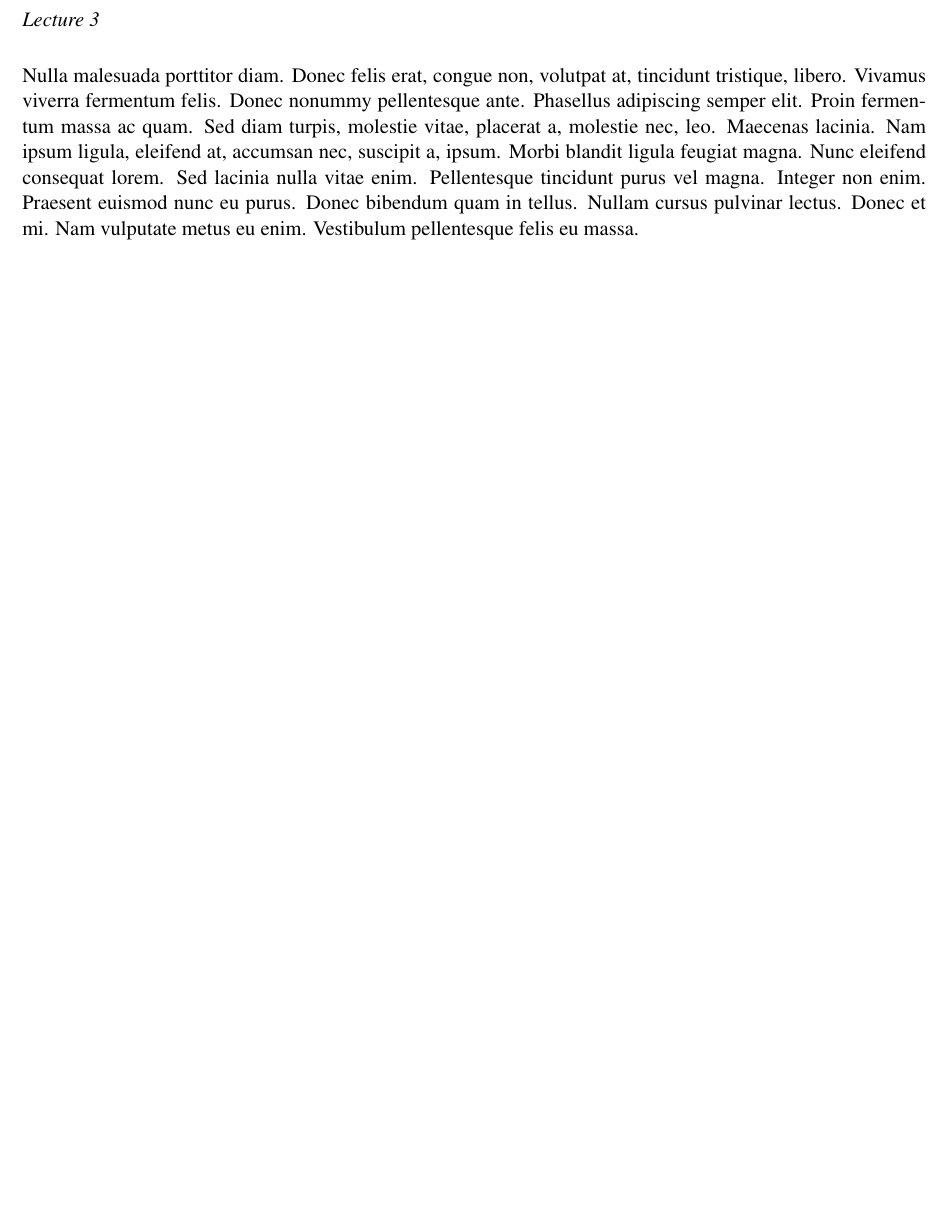
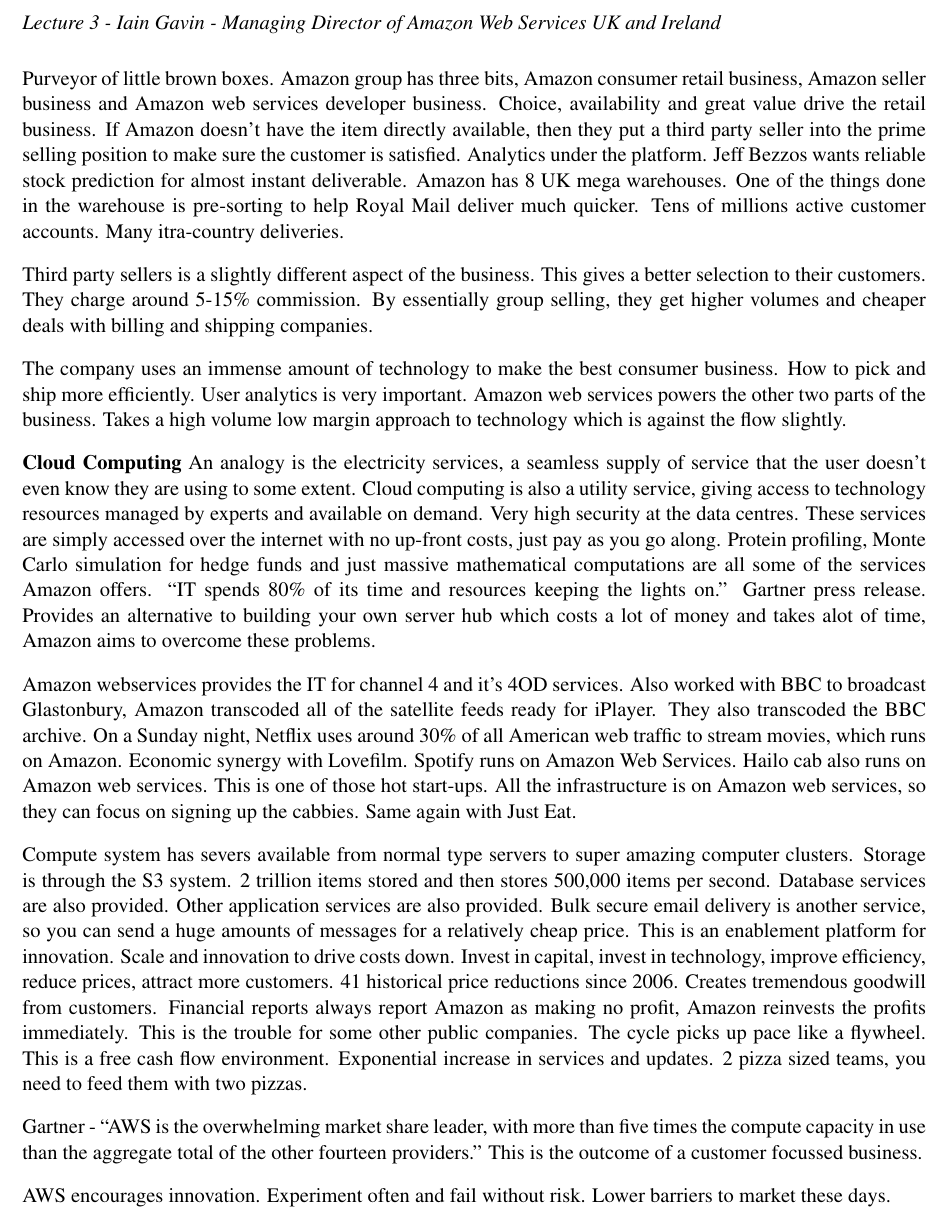
Before and after one commit to TheSmiff/ELEC6049, a LaTeX document (Report2/Report.tex, which reads Report2/Appendix_LectureNotes.tex): part of page 21 of 21, cut at the place of the change, the shorter picture padded with empty space. Compiled offline with pdfLaTeX.

Commit message:
Lecture notes added
Signed-off-by: TheSmiff <tjs1g10@ecs.soton.ac.uk>

```diff
--- a/Report2/Appendix_LectureNotes.tex
+++ b/Report2/Appendix_LectureNotes.tex
@@ -103,6 +103,27 @@
 Feanium? Another Uni spin-out. Handful of lasers sold a week, very specialist market segment. Danger of it becoming high volume and how that business model can cope with that?
 
 
-\subsect{Lecture 3}
+\subsect{Lecture 3 - Iain Gavin - Managing Director of Amazon Web Services UK and Ireland}
 
-\lipsum[3]
+Purveyor of little brown boxes. Amazon group has three bits, Amazon consumer retail business, Amazon seller business and Amazon web services developer business. Choice, availability and great value drive the retail business. If Amazon doesn't have the item directly available, then they put a third party seller into the prime selling position to make sure the customer is satisfied. Analytics under the platform. Jeff Bezzos wants reliable stock prediction for almost instant deliverable. Amazon has 8 UK mega warehouses. One of the things done in the warehouse is pre-sorting to help Royal Mail deliver much quicker. Tens of millions active customer accounts. Many itra-country deliveries.
+
+Third party sellers is a slightly different aspect of the business. This gives a better selection to their customers. They charge around 5-15\% commission. By essentially group selling, they get higher volumes and cheaper deals with billing and shipping companies.
+
+The company uses an immense amount of technology to make the best consumer business. How to pick and ship more efficiently. User analytics is very important. Amazon web services powers the other two parts of the business. Takes a high volume low margin approach to technology which is against the flow slightly.
+
+\textbf{Cloud Computing}
+An analogy is the electricity services, a seamless supply of service that the user doesn't even know they are using to some extent. Cloud computing is also a utility service, giving access to technology resources managed by experts and available on demand. Very high security at the data centres. These services are simply accessed over the internet with no up-front costs, just pay as you go along. Protein profiling, Monte Carlo simulation for hedge funds and just massive mathematical computations are all some of the services Amazon offers. ``IT spends 80\% of its time and resources keeping the lights on.'' Gartner press release. Provides an alternative to building your own server hub which costs a lot of money and takes alot of time, Amazon aims to overcome these problems.
+
+Amazon webservices provides the IT for channel 4 and it's 4OD services. Also worked with BBC to broadcast Glastonbury, Amazon transcoded all of the satellite feeds ready for iPlayer. They also transcoded the BBC archive. On a Sunday night, Netflix uses around 30\% of all American web traffic to stream movies, which runs on Amazon. Economic synergy with Lovefilm. Spotify runs on Amazon Web Services. Hailo cab also runs on Amazon web services. This is one of those hot start-ups. All the infrastructure is on Amazon web services, so they can focus on signing up the cabbies. Same again with Just Eat.
+
+Compute system has severs available from normal type servers to super amazing computer clusters.
+Storage is through the S3 system. 2 trillion items stored and then stores 500,000 items per second.
+Database services are also provided.
+Other application services are also provided.
+Bulk secure email delivery is another service, so you can send a huge amounts of messages for a relatively cheap price.
+This is an enablement platform for innovation.
+Scale and innovation to drive costs down. Invest in capital, invest in technology, improve efficiency, reduce prices, attract more customers. 41 historical price reductions since 2006. Creates tremendous goodwill from customers. Financial reports always report Amazon as making no profit, Amazon reinvests the profits immediately. This is the trouble for some other public companies. The cycle picks up pace like a flywheel. This is a free cash flow environment. Exponential increase in services and updates. 2 pizza sized teams, you need to feed them with two pizzas.
+
+Gartner - ``AWS is the overwhelming market share leader, with more than five times the compute capacity in use than the aggregate total of the other fourteen providers.'' This is the outcome of a customer focussed business.
+
+AWS encourages innovation. Experiment often and fail without risk. Lower barriers to market these days.
```
